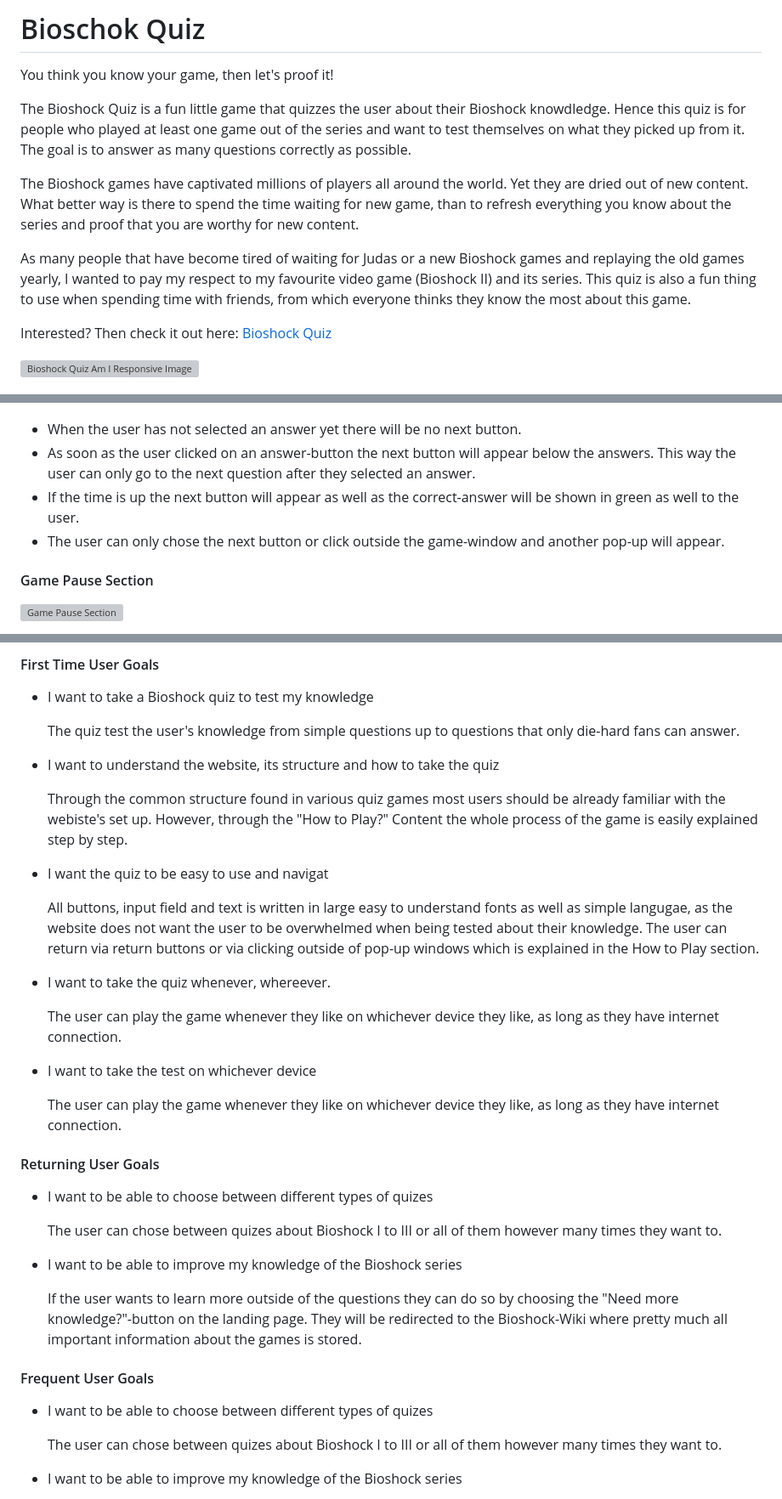
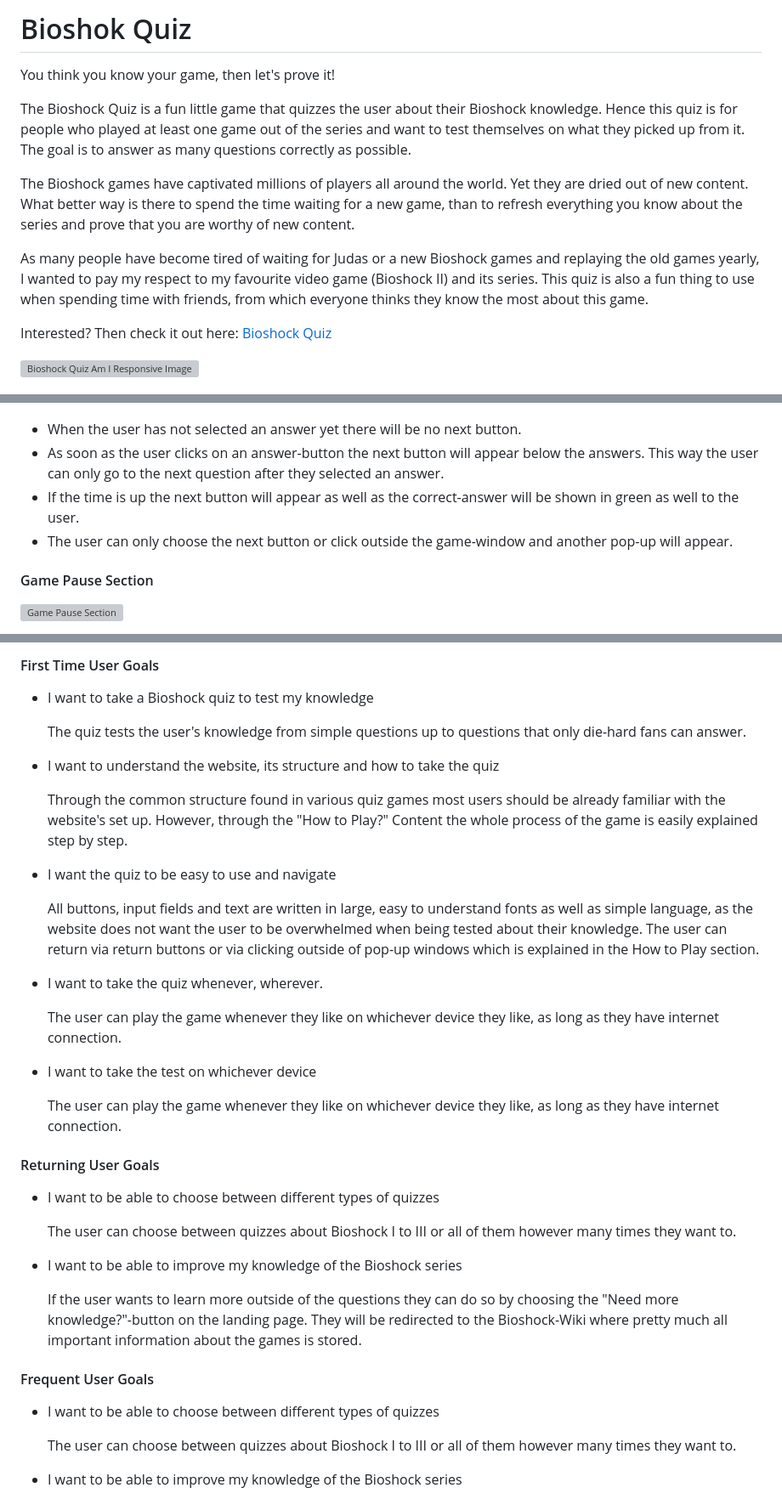
Before and after one commit to Xakkusu/bioshock-quiz, a Markdown page: README.md, 3 parts joined by grey strips. Shown at 85% size. Rendered like a GitHub page; grey boxes are pictures that could not be loaded.

Commit message:
docs: Correct writing mistakes and Add remaining content

```diff
--- a/README.md
+++ b/README.md
@@ -1,12 +1,12 @@
-# Bioschok Quiz
+# Bioshok Quiz
 
-You think you know your game, then let's proof it!
+You think you know your game, then let's prove it!
 
-The Bioshock Quiz is a fun little game that quizzes the user about their Bioshock knowdledge. Hence this quiz is for people who played at least one game out of the series and want to test themselves on what they picked up from it. The goal is to answer as many questions correctly as possible.
+The Bioshock Quiz is a fun little game that quizzes the user about their Bioshock knowledge. Hence this quiz is for people who played at least one game out of the series and want to test themselves on what they picked up from it. The goal is to answer as many questions correctly as possible.
 
-The Bioshock games have captivated millions of players all around the world. Yet they are dried out of new content. What better way is there to spend the time waiting for new game, than to refresh everything you know about the series and proof that you are worthy for new content.
+The Bioshock games have captivated millions of players all around the world. Yet they are dried out of new content. What better way is there to spend the time waiting for a new game, than to refresh everything you know about the series and prove that you are worthy of new content.
 
-As many people that have become tired of waiting for Judas or a new Bioshock games and replaying the old games yearly, I wanted to pay my respect to my favourite video game (Bioshock II) and its series. This quiz is also a fun thing to use when spending time with friends, from which everyone thinks they know the most about this game.
+As many people have become tired of waiting for Judas or a new Bioshock games and replaying the old games yearly, I wanted to pay my respect to my favourite video game (Bioshock II) and its series. This quiz is also a fun thing to use when spending time with friends, from which everyone thinks they know the most about this game.
 
 Interested? Then check it out here: [Bioshock Quiz](https://xakkusu.github.io/bioshock-quiz/index.html)
 
@@ -272,9 +276,9 @@ All pages have the following in common:
 ![Answers no next button](docs/features/quiz-no-next-btn-feature.png)
 ![Answers with next button](docs/features/quiz-next-btn-feature.png)
 - When the user has not selected an answer yet there will be no next button.
-- As soon as the user clicked on an answer-button the next button will appear below the answers. This way the user can only go to the next question after they selected an answer.
+- As soon as the user clicks on an answer-button the next button will appear below the answers. This way the user can only go to the next question after they selected an answer.
 - If the time is up the next button will appear as well as the correct-answer will be shown in green as well to the user.
-- The user can only chose the next button or click outside the game-window and another pop-up will appear.
+- The user can only choose the next button or click outside the game-window and another pop-up will appear.
 
 #### Game Pause Section
 ![Game Pause Section](docs/features/quiz-game-pause.png)
@@ -408,14 +414,14 @@ The website was successfully tested on the following browsers:
 #### First Time User Goals
 - I want to take a Bioshock quiz to test my knowledge
 
-    The quiz test the user's knowledge from simple questions up to questions that only die-hard fans can answer.
+    The quiz tests the user's knowledge from simple questions up to questions that only die-hard fans can answer.
 - I want to understand the website, its structure and how to take the quiz
 
-    Through the common structure found in various quiz games most users should be already familiar with the webiste's set up. However, through the "How to Play?" Content the whole process of the game is easily explained step by step.
-- I want the quiz to be easy to use and navigat
+    Through the common structure found in various quiz games most users should be already familiar with the website's set up. However, through the "How to Play?" Content the whole process of the game is easily explained step by step.
+- I want the quiz to be easy to use and navigate
 
-    All buttons, input field and text is written in large easy to understand fonts as well as simple langugae, as the website does not want the user to be overwhelmed when being tested about their knowledge. The user can return via return buttons or via clicking outside of pop-up windows which is explained in the How to Play section.
-- I want to take the quiz whenever, whereever.
+    All buttons, input fields and text are written in large, easy to understand fonts as well as simple language, as the website does not want the user to be overwhelmed when being tested about their knowledge. The user can return via return buttons or via clicking outside of pop-up windows which is explained in the How to Play section.
+- I want to take the quiz whenever, wherever.
 
     The user can play the game whenever they like on whichever device they like, as long as they have internet connection.
 - I want to take the test on whichever device
@@ -423,17 +429,17 @@ The website was successfully tested on the following browsers:
     The user can play the game whenever they like on whichever device they like, as long as they have internet connection.
 
 #### Returning User Goals
-- I want to be able to choose between different types of quizes
+- I want to be able to choose between different types of quizzes
 
-    The user can chose between quizes about Bioshock I to III or all of them however many times they want to.
+    The user can choose between quizzes about Bioshock I to III or all of them however many times they want to.
 - I want to be able to improve my knowledge of the Bioshock series
 
     If the user wants to learn more outside of the questions they can do so by choosing the "Need more knowledge?"-button on the landing page. They will be redirected to the Bioshock-Wiki where pretty much all important information about the games is stored.
 
 #### Frequent User Goals
-- I want to be able to choose between different types of quizes
+- I want to be able to choose between different types of quizzes
 
-    The user can chose between quizes about Bioshock I to III or all of them however many times they want to.
+    The user can choose between quizzes about Bioshock I to III or all of them however many times they want to.
 - I want to be able to improve my knowledge of the Bioshock series
 
     If the user wants to learn more outside of the questions they can do so by choosing the "Need more knowledge?"-button on the landing page. They will be redirected to the Bioshock-Wiki where pretty much all important information about the games is stored.
```
Also changed, not shown: other parts of README.md (+44 -34 lines).
